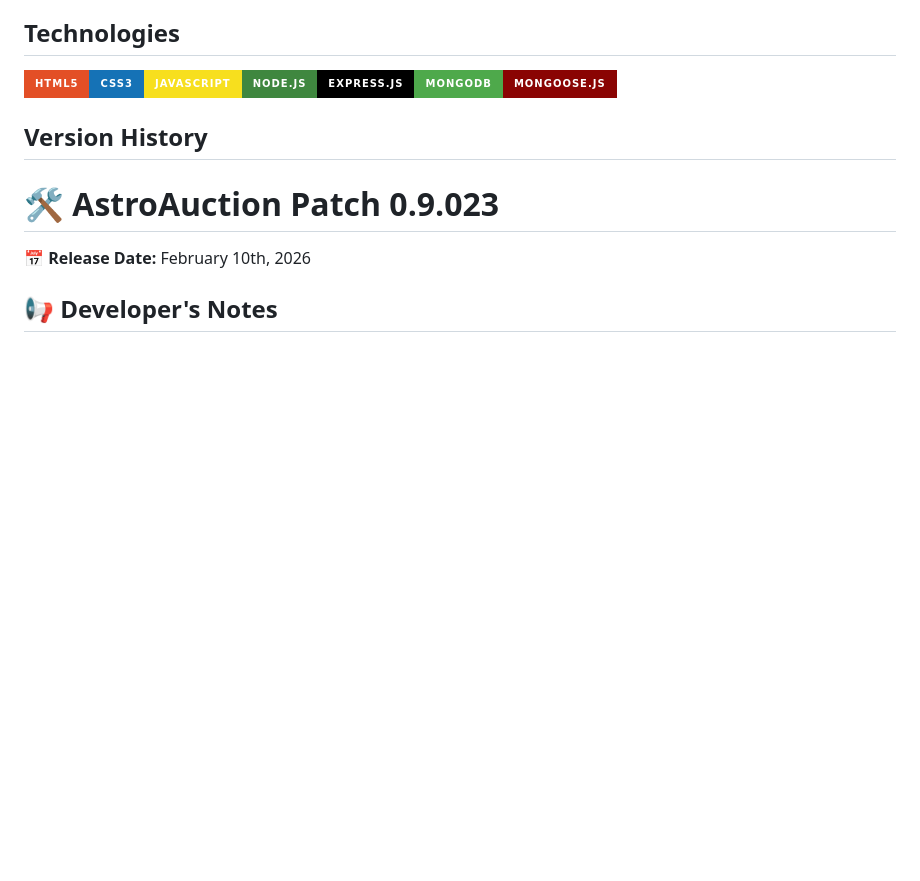
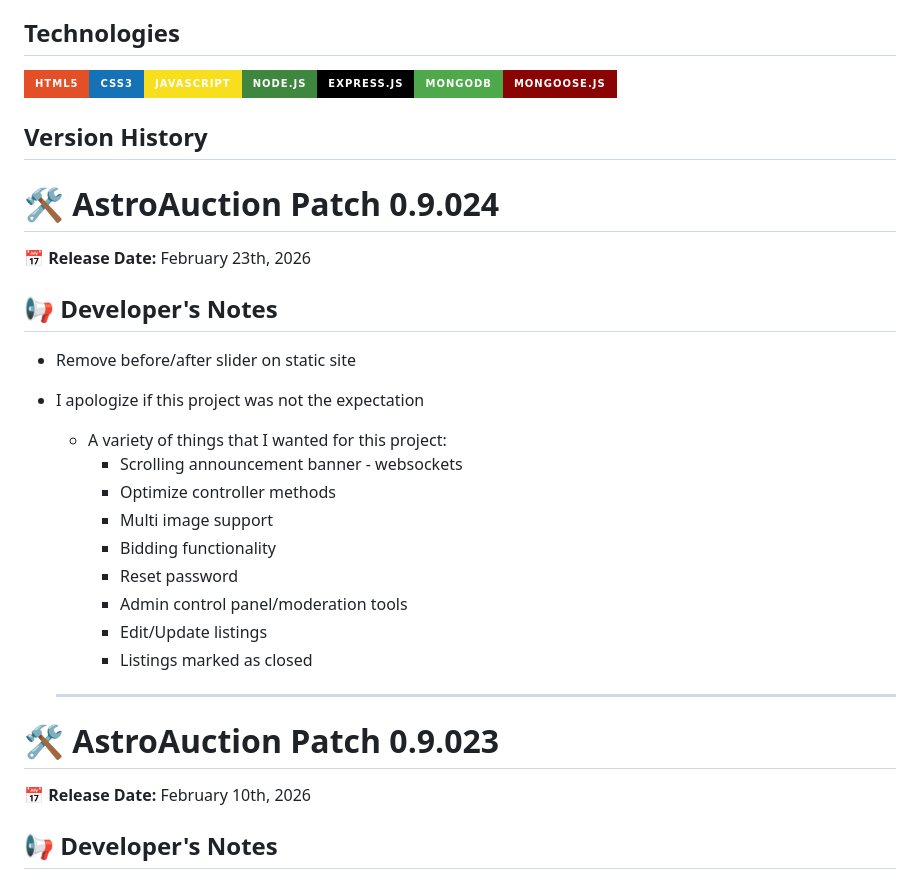
Before and after one commit to boobeh123/AstroAuction, a Markdown page: README.md, the part around the change. Drawn GitHub-style; badges without logos; blank space fills up the shorter version.

```diff
--- a/README.md
+++ b/README.md
@@ -45,6 +45,24 @@ AstroAuction web app - https://astroauction.up.railway.app/
 <img src="https://img.shields.io/badge/html5%20-%23E34F26.svg?&style=for-the-badge&logo=html5&logoColor=white" alt="HTML" height="50"/><img src="https://img.shields.io/badge/css3%20-%231572B6.svg?&style=for-the-badge&logo=css3&logoColor=white" alt="CSS" height="50"/><img src="https://img.shields.io/badge/JavaScript-F7DF1E?style=for-the-badge&logo=javascript&logoColor=black" alt="JavaScript" height="50"/><img src="https://img.shields.io/badge/node.js%20-3F873F.svg?&style=for-the-badge&logo=node.js&logoColor=white" alt="Node" height="50"/><img src="https://img.shields.io/badge/Express.js-000000?style=for-the-badge&logo=express&logoColor=white" alt="Express" height="50"/><img src="https://img.shields.io/badge/MongoDB-4EA94B?style=for-the-badge&logo=mongodb&logoColor=white" alt="MongoDB" height="50"/><img src="https://img.shields.io/badge/Mongoose.js-8A0403?style=for-the-badge&logoColor=white" alt="Mongoose" />
 
 ## Version History
+# 🛠️ AstroAuction Patch 0.9.024
+📅 **Release Date:** February 23th, 2026
+
+## 📢 Developer's Notes
+
+- Remove before/after slider on static site
+- I apologize if this project was not the expectation
+  - A variety of things that I wanted for this project:
+    - Scrolling announcement banner - websockets
+    - Optimize controller methods
+    - Multi image support
+    - Bidding functionality
+    - Reset password
+    - Admin control panel/moderation tools
+    - Edit/Update listings
+    - Listings marked as closed
+
+  ---------------------------------------------------------------------------------------------------------------------------
 # 🛠️ AstroAuction Patch 0.9.023
 📅 **Release Date:** February 10th, 2026
 
```
